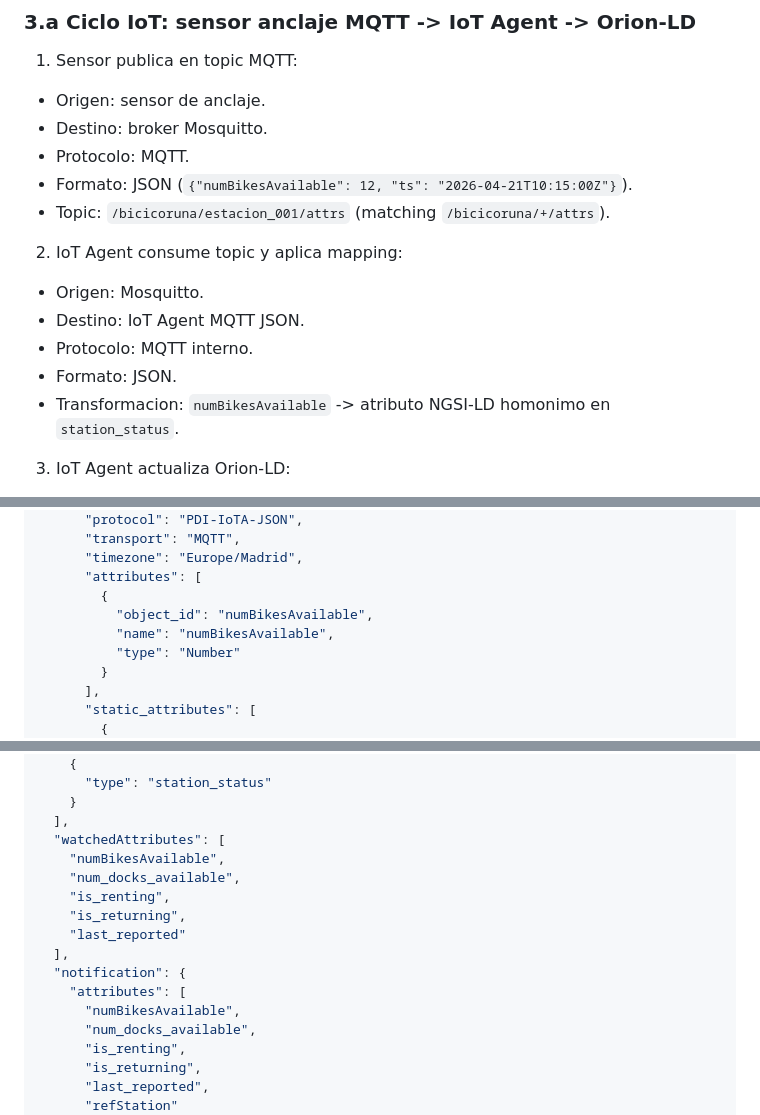
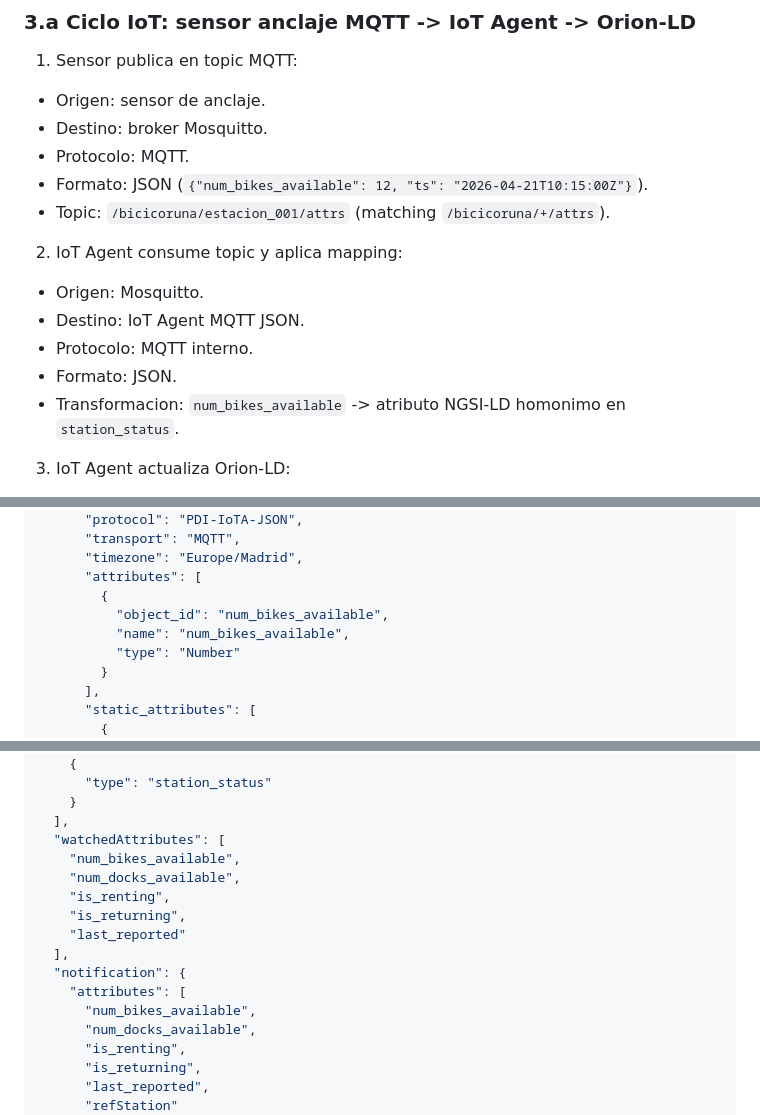
Before and after one commit to alvaroprzr/FIWARE-Smart-Data-Models, a Markdown page: architecture.md, 3 parts joined by grey strips. Drawn GitHub-style.

```diff
--- a/architecture.md
+++ b/architecture.md
@@ -154,7 +154,7 @@ flowchart LR
 - Origen: sensor de anclaje.
 - Destino: broker Mosquitto.
 - Protocolo: MQTT.
-- Formato: JSON (`{"numBikesAvailable": 12, "ts": "2026-04-21T10:15:00Z"}`).
+- Formato: JSON (`{"num_bikes_available": 12, "ts": "2026-04-21T10:15:00Z"}`).
 - Topic: `/bicicoruna/estacion_001/attrs` (matching `/bicicoruna/+/attrs`).
 
 2. IoT Agent consume topic y aplica mapping:
@@ -162,7 +162,7 @@ flowchart LR
 - Destino: IoT Agent MQTT JSON.
 - Protocolo: MQTT interno.
 - Formato: JSON.
-- Transformacion: `numBikesAvailable` -> atributo NGSI-LD homonimo en `station_status`.
+- Transformacion: `num_bikes_available` -> atributo NGSI-LD homonimo en `station_status`.
 
 3. IoT Agent actualiza Orion-LD:
 - Origen: IoT Agent.
@@ -514,8 +528,8 @@ Endpoint:
       "timezone": "Europe/Madrid",
       "attributes": [
         {
-          "object_id": "numBikesAvailable",
-          "name": "numBikesAvailable",
+          "object_id": "num_bikes_available",
+          "name": "num_bikes_available",
           "type": "Number"
         }
       ],
@@ -560,7 +574,7 @@ Topico operativo esperado por el IoT Agent:
     }
   ],
   "watchedAttributes": [
-    "numBikesAvailable",
+    "num_bikes_available",
     "num_docks_available",
     "is_renting",
     "is_returning",
@@ -568,7 +582,7 @@ Topico operativo esperado por el IoT Agent:
   ],
   "notification": {
     "attributes": [
-      "numBikesAvailable",
+      "num_bikes_available",
       "num_docks_available",
       "is_renting",
       "is_returning",
```
Also changed, not shown: other parts of architecture.md (+21 -7 lines).
